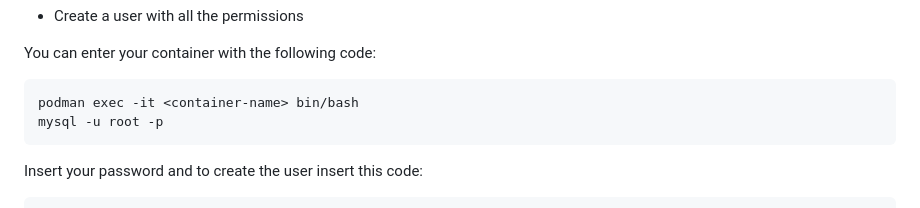
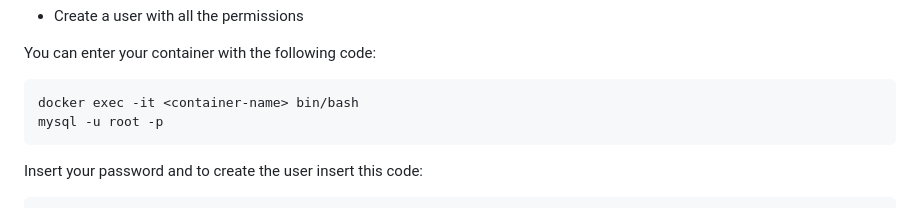
Before and after one commit to TiagoNora/ballerina-project, a Markdown page: README.md, the part around the change. Rendered like a GitHub page.

````diff
--- a/README.md
+++ b/README.md
@@ -75,7 +75,7 @@ docker run --name my-mysql -p 3306:3306 -e MYSQL_ROOT_PASSWORD=mypassword -d mys
 You can enter your container with the following code:
 
 ```
-podman exec -it <container-name> bin/bash
+docker exec -it <container-name> bin/bash
 mysql -u root -p
 ```
 Insert your password and to create the user insert this code:
````
